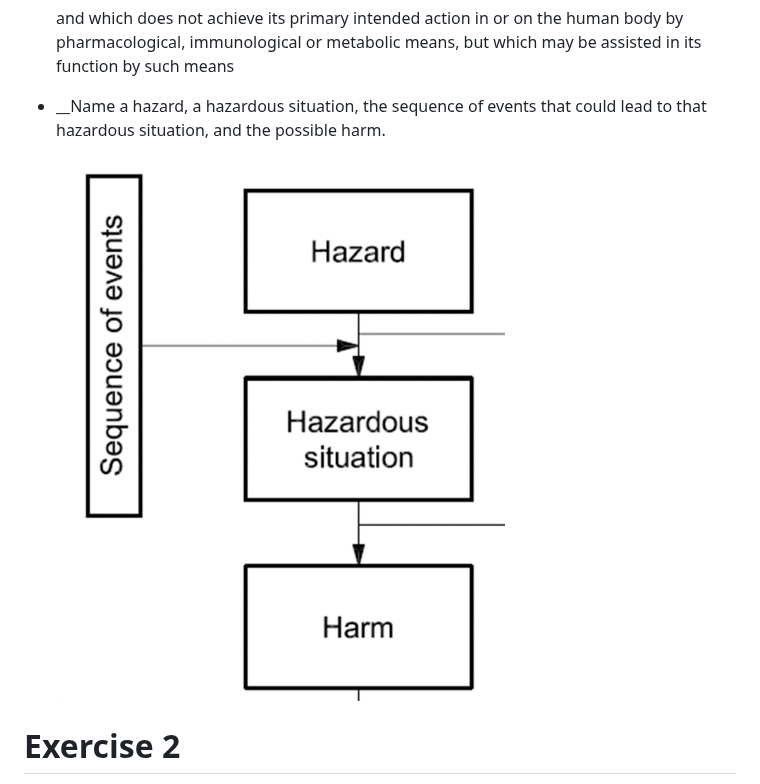
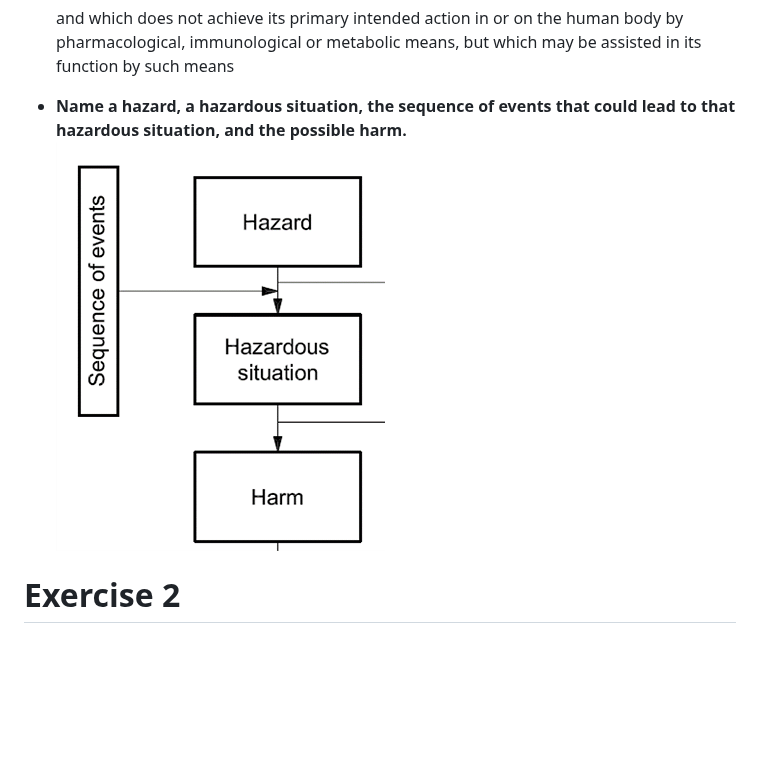
Before and after one commit to dward2/BME547, a Markdown page: Resources/standards.md, the part around the change. Drawn GitHub-style; pictures changed too: Resources/images/med_standard_1.png; blank space fills up the shorter version.

Commit message:
Improved formatting

```diff
--- a/Resources/standards.md
+++ b/Resources/standards.md
@@ -33,7 +33,7 @@ pharmacological, immunological or metabolic means, but which may be assisted in
 by such means
 
 * __Name a hazard, a hazardous situation, the sequence of events that could
-lead to that hazardous situation, and the possible harm.
+lead to that hazardous situation, and the possible harm.__
 ![](images/med_standard_1.png)
 
 # Exercise 2
```
